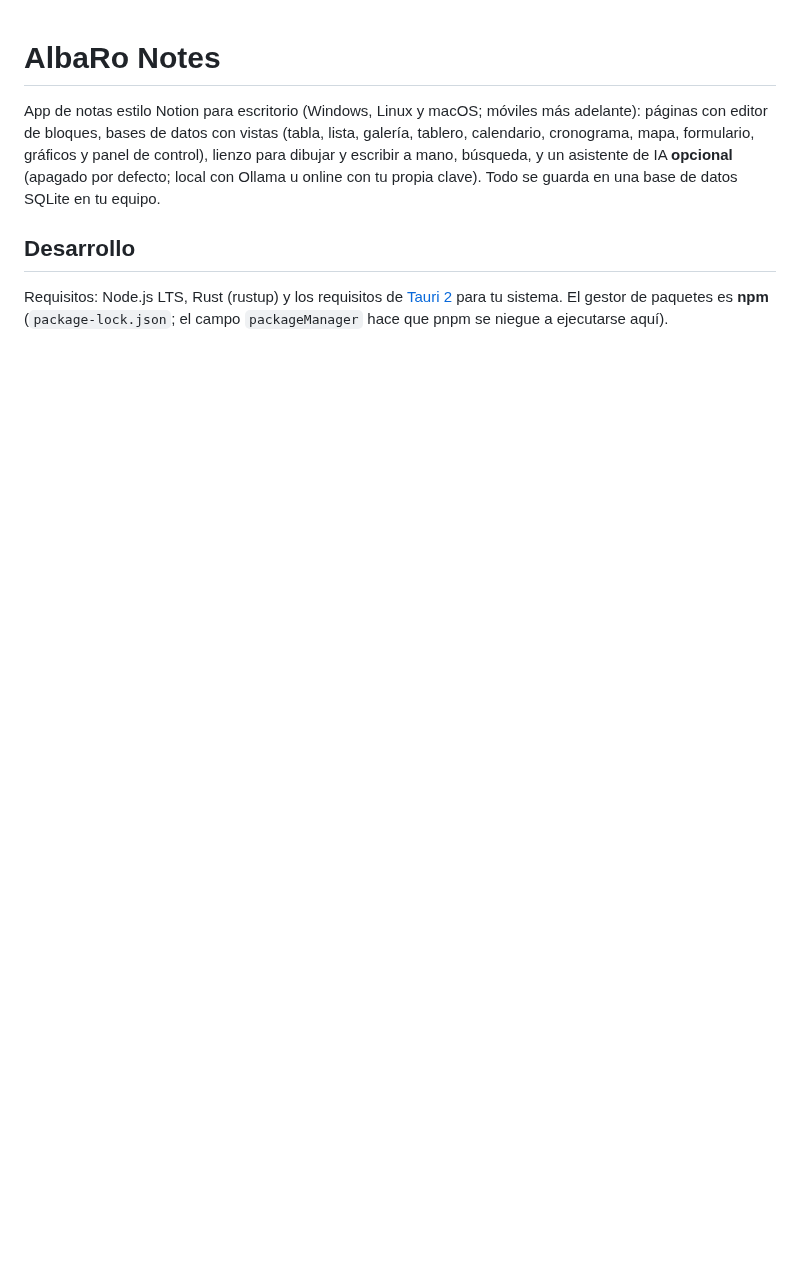
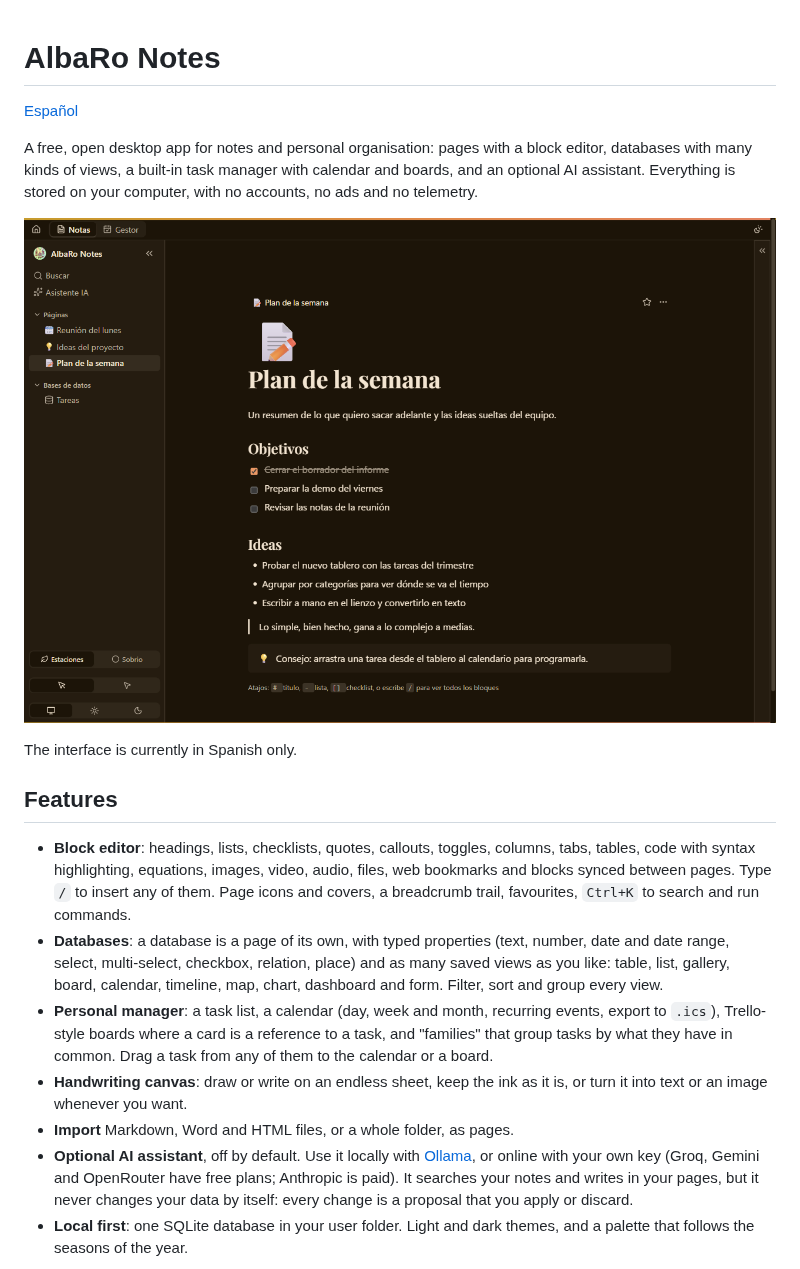
Before and after one commit to AlbaRoDev/AlbaRo-Notes, a Markdown page: README.md, the part around one of its changes. GitHub-like rendering; pictures changed too: screenshots/notes.png (added); blank space fills up the shorter version.

```diff
--- a/README.md
+++ b/README.md
@@ -1,7 +1,32 @@
 # AlbaRo Notes
 
-App de notas estilo Notion para escritorio (Windows, Linux y macOS; móviles más adelante): páginas con editor de bloques, bases de datos con vistas (tabla, lista, galería, tablero, calendario, cronograma, mapa, formulario, gráficos y panel de control), lienzo para dibujar y escribir a mano, búsqueda, y un asistente de IA **opcional** (apagado por defecto; local con Ollama u online con tu propia clave). Todo se guarda en una base de datos SQLite en tu equipo.
+[Español](README.es.md)
 
-## Desarrollo
+A free, open desktop app for notes and personal organisation: pages with a block editor, databases with many
+kinds of views, a built-in task manager with calendar and boards, and an optional AI assistant. Everything is
+stored on your computer, with no accounts, no ads and no telemetry.
 
-Requisitos: Node.js LTS, Rust (rustup) y los requisitos de [Tauri 2](https://tauri.app/start/prerequisites/) para tu sistema. El gestor de paquetes es **npm** (`package-lock.json`; el campo `packageManager` hace que pnpm se niegue a ejecutarse aquí).
+![A page with headings, a checklist, a list, a quote and a callout](screenshots/notes.png)
+
+The interface is currently in Spanish only.
+
+## Features
+
+- **Block editor**: headings, lists, checklists, quotes, callouts, toggles, columns, tabs, tables, code with syntax
+  highlighting, equations, images, video, audio, files, web bookmarks and blocks synced between pages. Type `/` to
+  insert any of them. Page icons and covers, a breadcrumb trail, favourites, `Ctrl+K` to search and run commands.
+- **Databases**: a database is a page of its own, with typed properties (text, number, date and date range, select,
+  multi-select, checkbox, relation, place) and as many saved views as you like: table, list, gallery, board,
+  calendar, timeline, map, chart, dashboard and form. Filter, sort and group every view.
+- **Personal manager**: a task list, a calendar (day, week and month, recurring events, export to `.ics`),
+  Trello-style boards where a card is a reference to a task, and "families" that group tasks by what they have in
+  common. Drag a task from any of them to the calendar or a board.
+- **Handwriting canvas**: draw or write on an endless sheet, keep the ink as it is, or turn it into text or an image
+  whenever you want.
+- **Import** Markdown, Word and HTML files, or a whole folder, as pages.
+- **Optional AI assistant**, off by default. Use it locally with [Ollama](https://ollama.com/), or online with your own
+  key (Groq, Gemini and OpenRouter have free plans; Anthropic is paid). It searches your notes and writes in your
+  pages, but it never changes your data by itself: every change is a proposal that you apply or discard.
+- **Local first**: one SQLite database in your user folder. Light and dark themes, and a palette that follows the
+  seasons of the year.
+
```
Also changed, not shown: other parts of README.md (+69 -37 lines), README.es.md (added, +112 -0 lines), screenshots/board.png (added), screenshots/calendar.png (added), 1 other file.
